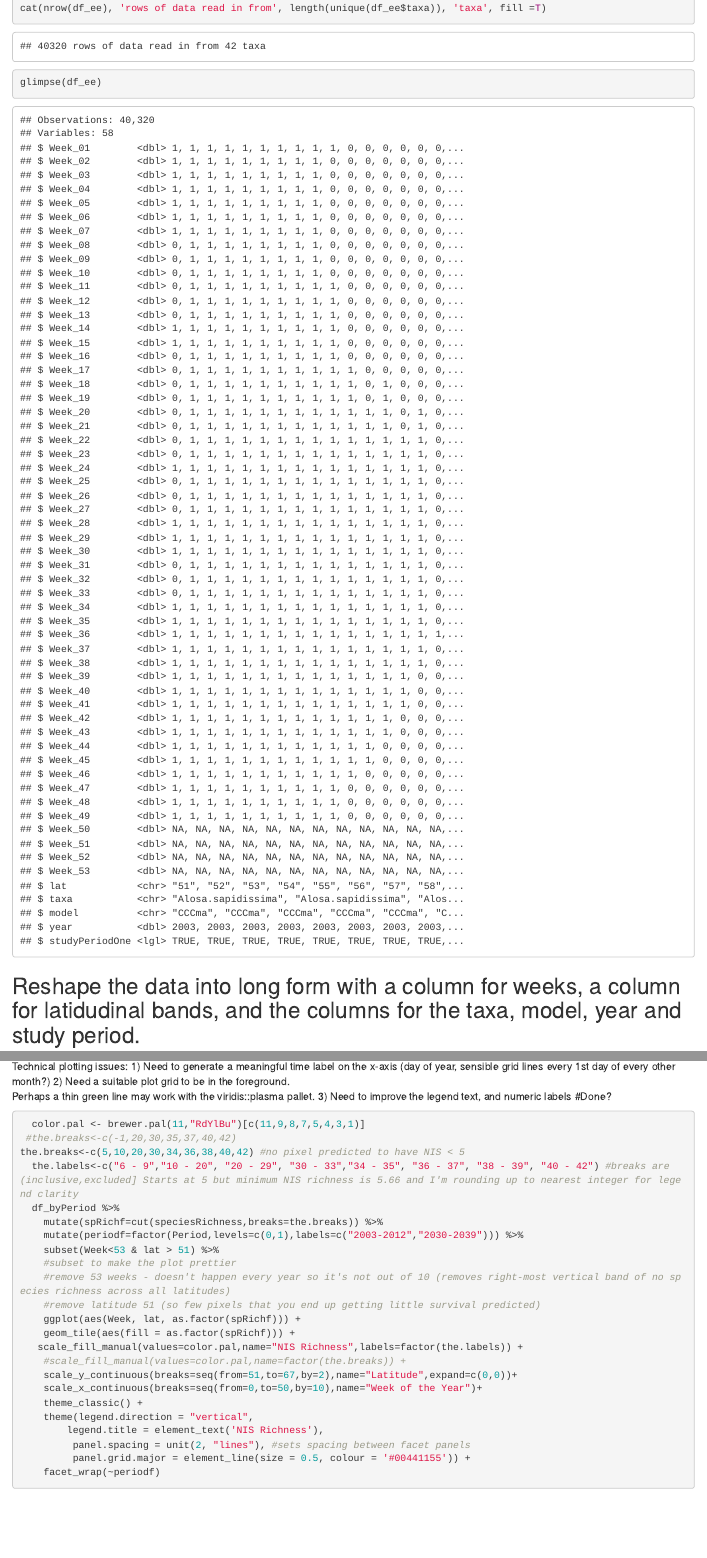
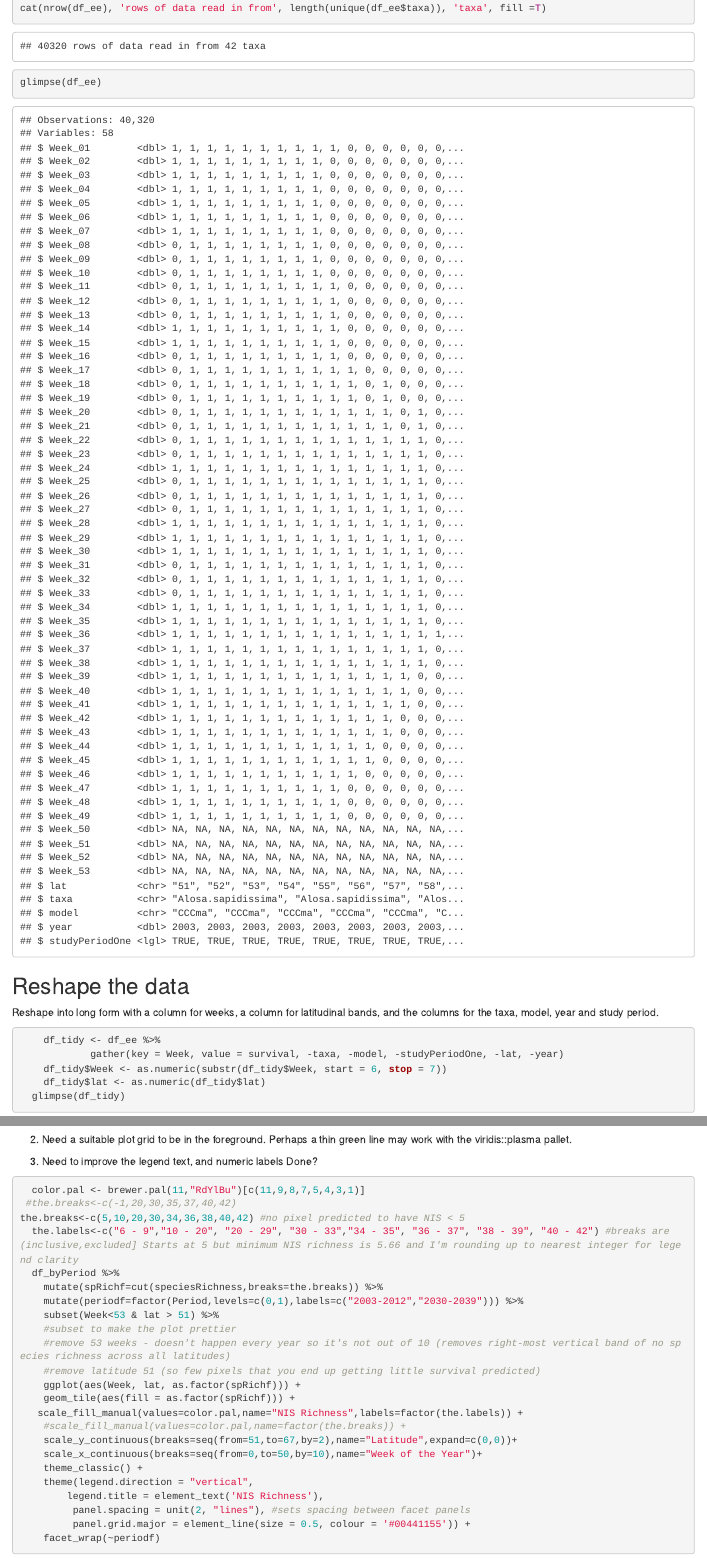
Before and after one commit to accs-uaa/bering-sea-marine-invasives, an R Markdown document (rCode/05-figure-weekly_survival_heatmap.Rmd): the page in a window 1100 px wide, from 400 px down, and a second part further down, joined at a grey line. The pictures show the output file rCode/05-figure-weekly_survival_heatmap.html that the author committed with the source, opened offline.

Commit message:
Latest heat map plotting script

````diff
--- a/rCode/05-figure-weekly_survival_heatmap.Rmd
+++ b/rCode/05-figure-weekly_survival_heatmap.Rmd
@@ -28,7 +28,8 @@ cat(nrow(df_ee), 'rows of data read in from', length(unique(df_ee$taxa)), 'taxa'
 glimpse(df_ee)
 ```
 
-## Reshape the data into long form with a column for weeks, a column for latidudinal bands, and the columns for the taxa, model, year and study period.
+## Reshape the data
+Reshape into long form with a column for weeks, a column for latitudinal bands, and the columns for the taxa, model, year and study period.
 ```{r Reshape}
     df_tidy <- df_ee %>%
             gather(key = Week, value = survival, -taxa, -model, -studyPeriodOne, -lat, -year)
@@ -86,10 +89,12 @@ Summarize across taxa
 For each week and degree of latitude within the Bering Sea shelf, depict the mean survival across taxa averaged across years and models during the two study periods.
 
 Technical plotting issues:
+
 1) Need to generate a meaningful time label on the x-axis (day of year, sensible grid lines every 1st day of every other month?)
-2) Need a suitable plot grid to be in the foreground.
-Perhaps a thin green line may work with the viridis::plasma pallet.
-3) Need to improve the legend text, and numeric labels #Done?
+
+2) Need a suitable plot grid to be in the foreground. Perhaps a thin green line may work with the viridis::plasma pallet.
+
+3) Need to improve the legend text, and numeric labels Done?
 
 ```{r plot}
   color.pal <- brewer.pal(11,"RdYlBu")[c(11,9,8,7,5,4,3,1)]
````
Also changed, not shown: rCode/05-figure-weekly_survival_heatmap.html, rCode/05-figure-weekly_survival_heatmap.Rmd (2 more changed lines).
